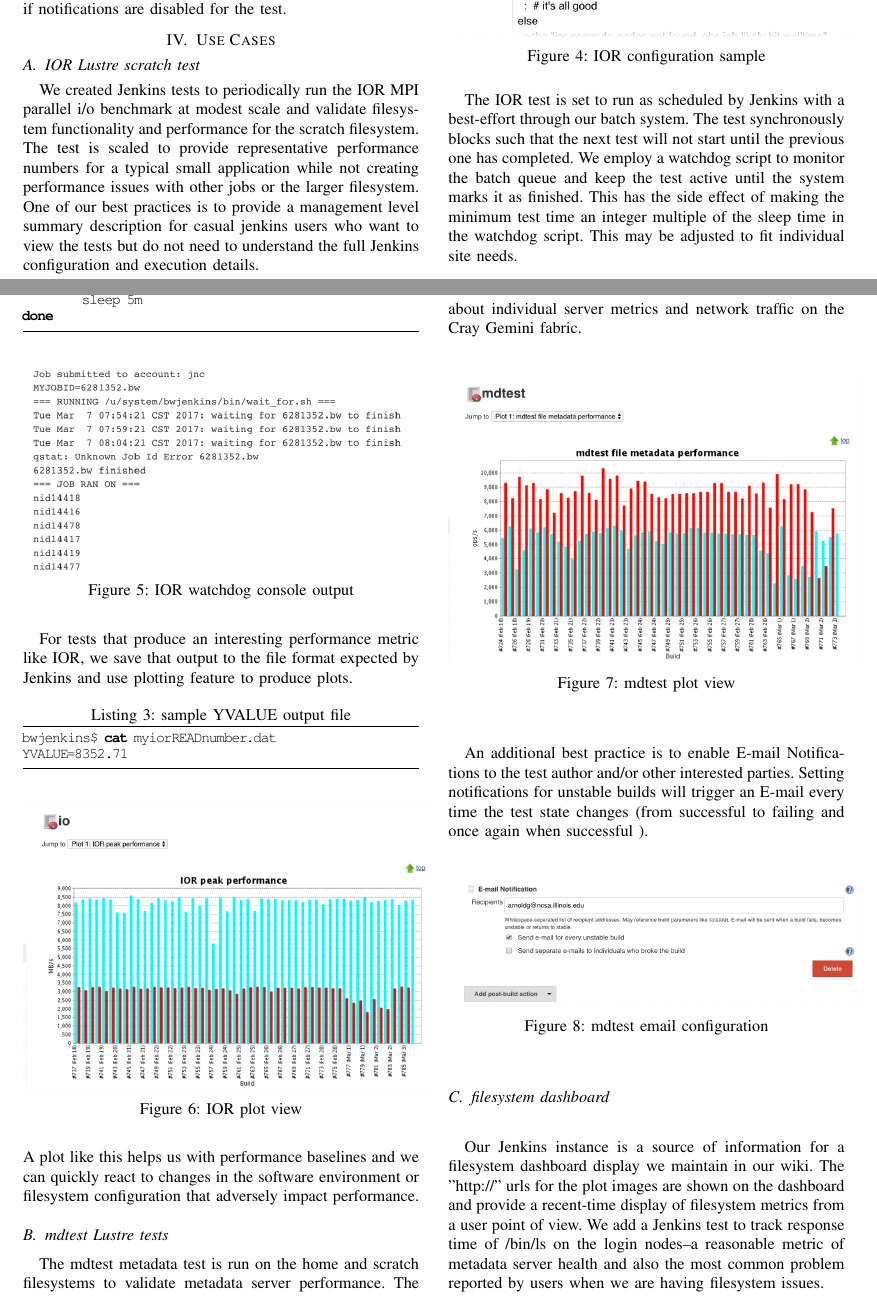
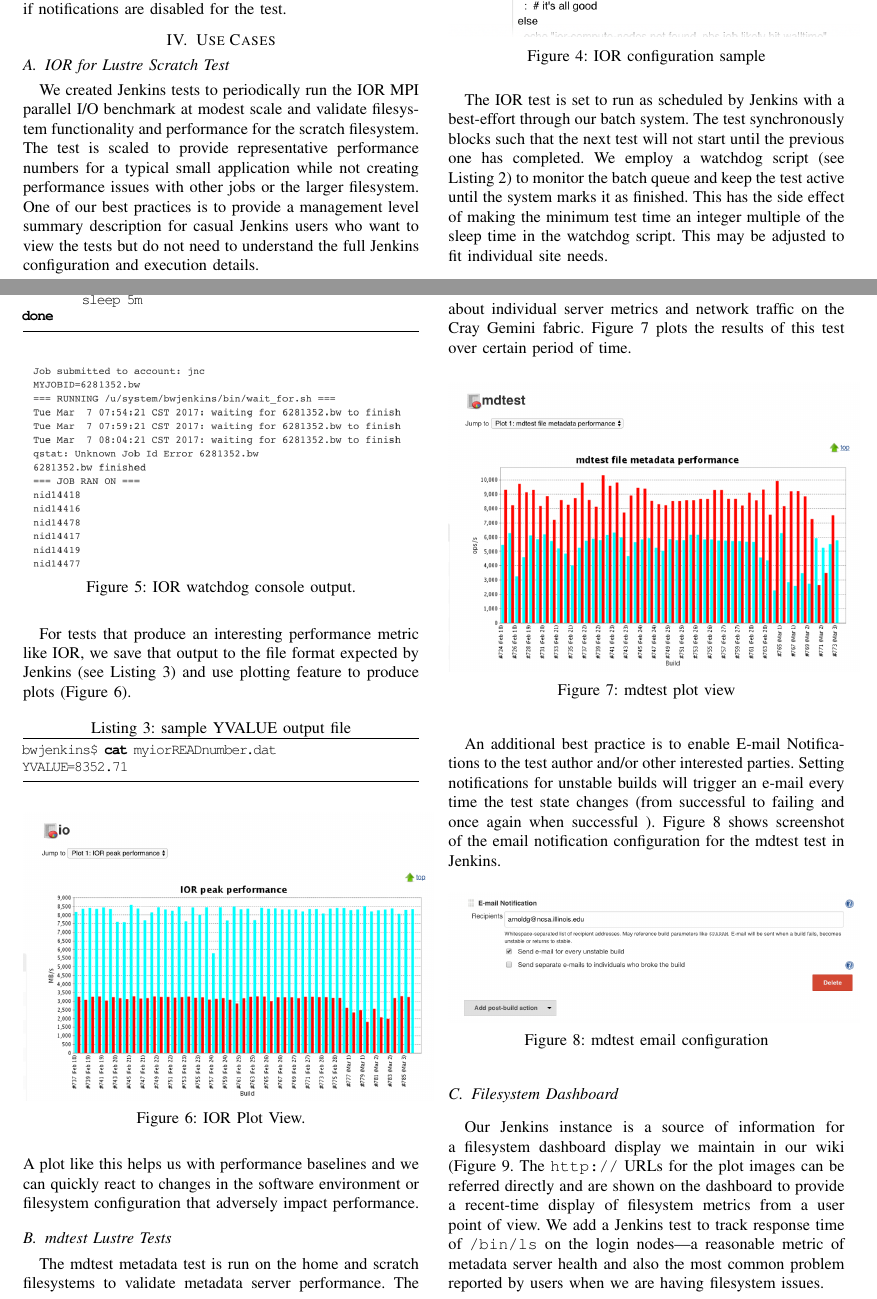
Before and after one commit to reubendb/ALRTFJ-CUG17, a LaTeX paper (manuscript/manuscript.tex): two parts of pages 6 and 7 of 9, joined at a grey line, cut so that both start at the same text. Compiled offline with pdfLaTeX.

Commit message:
Tweaks on Use Cases: adding cross-ref and such.

```diff
--- a/manuscript/manuscript.tex
+++ b/manuscript/manuscript.tex
@@ -441,10 +441,10 @@ As a best practice we also use the email notification as a method of tracking au
 
 \section{Use Cases}
 \label{sec:UseCases}
-\subsection{IOR Lustre scratch test}
-We created Jenkins tests to periodically run the IOR MPI parallel i/o benchmark at modest scale and validate filesystem functionality and performance for the scratch filesystem.
+\subsection{IOR for Lustre Scratch Test}
+We created Jenkins tests to periodically run the IOR MPI parallel I/O benchmark at modest scale and validate filesystem functionality and performance for the scratch filesystem.
 The test is scaled to provide representative performance numbers for a typical small application while not creating performance issues with other jobs or the larger filesystem.
- One of our best practices is to provide a management level summary description for casual jenkins users who want to view the tests but do not need to understand the full Jenkins configuration and execution details.
+One of our best practices is to provide a management level summary description for casual Jenkins users who want to view the tests but do not need to understand the full Jenkins configuration and execution details.
 
 \begin{figure}[H]
 \centering
@@ -461,7 +461,11 @@ Where possible, tests build from source and exercise multiple user-facing system
 \caption{ IOR configuration sample }
 \label{fig:IOR-configuration-sample}
 \end{figure}
-The IOR test is set to run as scheduled by Jenkins with a best-effort through our batch system.  The test synchronously blocks such that the next test will not start until the previous one has completed.  We employ a watchdog script to monitor the batch queue and keep the test active until the system marks it as finished.  This has the side effect of making the minimum test time an integer multiple of the sleep time in the watchdog script.  This may be adjusted to fit individual site needs.
+The IOR test is set to run as scheduled by Jenkins with a best-effort through our batch system.
+The test synchronously blocks such that the next test will not start until the previous one has completed.
+We employ a watchdog script (see Listing \ref{lst:watchdog}) to monitor the batch queue and keep the test active until the system marks it as finished.
+This has the side effect of making the minimum test time an integer multiple of the sleep time in the watchdog script.
+This may be adjusted to fit individual site needs.
 \begin{lstlisting}[frame=tb,captionpos=t,language=bash,caption={pbs/torque watchdog script}, label=lst:watchdog]
 #!/bin/bash
 echo "=== RUNNING $0 ==="
@@ -488,10 +492,10 @@ done
 \begin{figure}[H]
 \centering
 \includegraphics[width=0.5\textwidth]{IOR-watchdog-out}
-\caption{ IOR watchdog console output }
+\caption{ IOR watchdog console output.}
 \label{fig:IOR-watchdog-out}
 \end{figure}
-For tests that produce an interesting performance metric like IOR, we save that output to the file format expected by Jenkins and use plotting feature to produce plots.
+For tests that produce an interesting performance metric like IOR, we save that output to the file format expected by Jenkins (see Listing \ref{lst:yvalue}) and use plotting feature to produce plots (Figure \ref{fig:IOR-plot}).
 \begin{lstlisting}[frame=tb,captionpos=t,language=bash,caption={sample YVALUE output file}, label=lst:yvalue]
 bwjenkins$ cat myiorREADnumber.dat
 YVALUE=8352.71
@@ -499,21 +503,21 @@ YVALUE=8352.71
 \begin{figure}[H]
 \centering
 \includegraphics[width=0.5\textwidth]{IOR-plot}
-\caption{ IOR plot view }
+\caption{IOR Plot View.}
 \label{fig:IOR-plot}
 \end{figure}
 A plot like this helps us with performance baselines and we can quickly react to changes in the software environment or filesystem configuration that adversely impact performance.
 
-\subsection{mdtest Lustre tests}
-The mdtest metadata test is run on the home and scratch filesystems to validate metadata server performance.  The IOR and mdtest user-facing tests complement the fine-grained detail we are able to glean from the backed system-side counters in our OVIS database where we record details about individual server metrics and network traffic on the Cray Gemini fabric.
+\subsection{mdtest Lustre Tests}
+The mdtest metadata test is run on the home and scratch filesystems to validate metadata server performance.  The IOR and mdtest user-facing tests complement the fine-grained detail we are able to glean from the backed system-side counters in our OVIS database where we record details about individual server metrics and network traffic on the Cray Gemini fabric. Figure \ref{fig:mdtest-plot} plots the results of this test over certain period of time.
 \begin{figure}[H]
 \centering
 \includegraphics[width=0.5\textwidth]{mdtest-plot}
-\caption{ mdtest plot view }
+\caption{mdtest plot view }
 \label{fig:mdtest-plot}
 \end{figure}
 
-An additional best practice is to enable E-mail Notifications to the test author and/or other interested parties.  Setting notifications for unstable builds will trigger an E-mail every time the test state changes (from successful to failing and once again when successful ).
+An additional best practice is to enable E-mail Notifications to the test author and/or other interested parties. Setting notifications for unstable builds will trigger an e-mail every time the test state changes (from successful to failing and once again when successful ). Figure \ref{fig:mdtest-config-email} shows screenshot of the email notification configuration for the mdtest test in Jenkins.
 \begin{figure}[H]
 \centering
 \includegraphics[width=0.5\textwidth]{mdtest-config-email}
@@ -521,8 +525,8 @@ An additional best practice is to enable E-mail Notifications to the test author
 \label{fig:mdtest-config-email}
 \end{figure}
 
-\subsection{filesystem dashboard}
-Our Jenkins instance is a source of information for a filesystem dashboard display we maintain in our wiki.  The "http://" urls for the plot images are shown on the dashboard and provide a recent-time display of filesystem metrics from a user point of view.  We add a Jenkins test to track response time of /bin/ls on the login nodes--a reasonable metric of metadata server health and also the most common problem reported by users when we are having filesystem issues.
+\subsection{Filesystem Dashboard}
+Our Jenkins instance is a source of information for a filesystem dashboard display we maintain in our wiki (Figure \ref{fig:wiki-dashboard}. The \texttt{http://} URLs for the plot images can be referred directly and are shown on the dashboard to provide a recent-time display of filesystem metrics from a user point of view. We add a Jenkins test to track response time of \texttt{/bin/ls} on the login nodes---a reasonable metric of metadata server health and also the most common problem reported by users when we are having filesystem issues.
 \begin{figure}[H]
 \centering
 \includegraphics[width=0.5\textwidth]{wiki-dashboard}
```
Also changed, not shown: manuscript/manuscript.pdf, manuscript/manuscript.tex (12 more changed lines).
